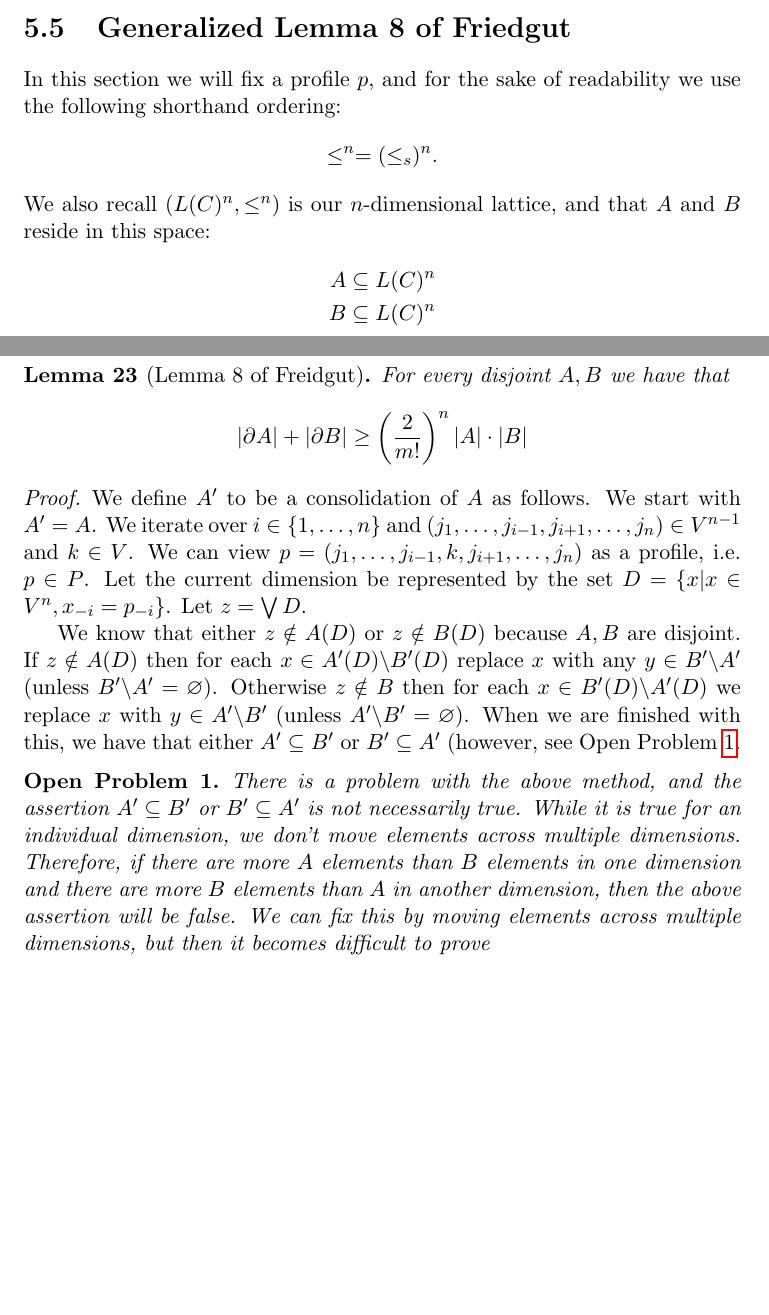
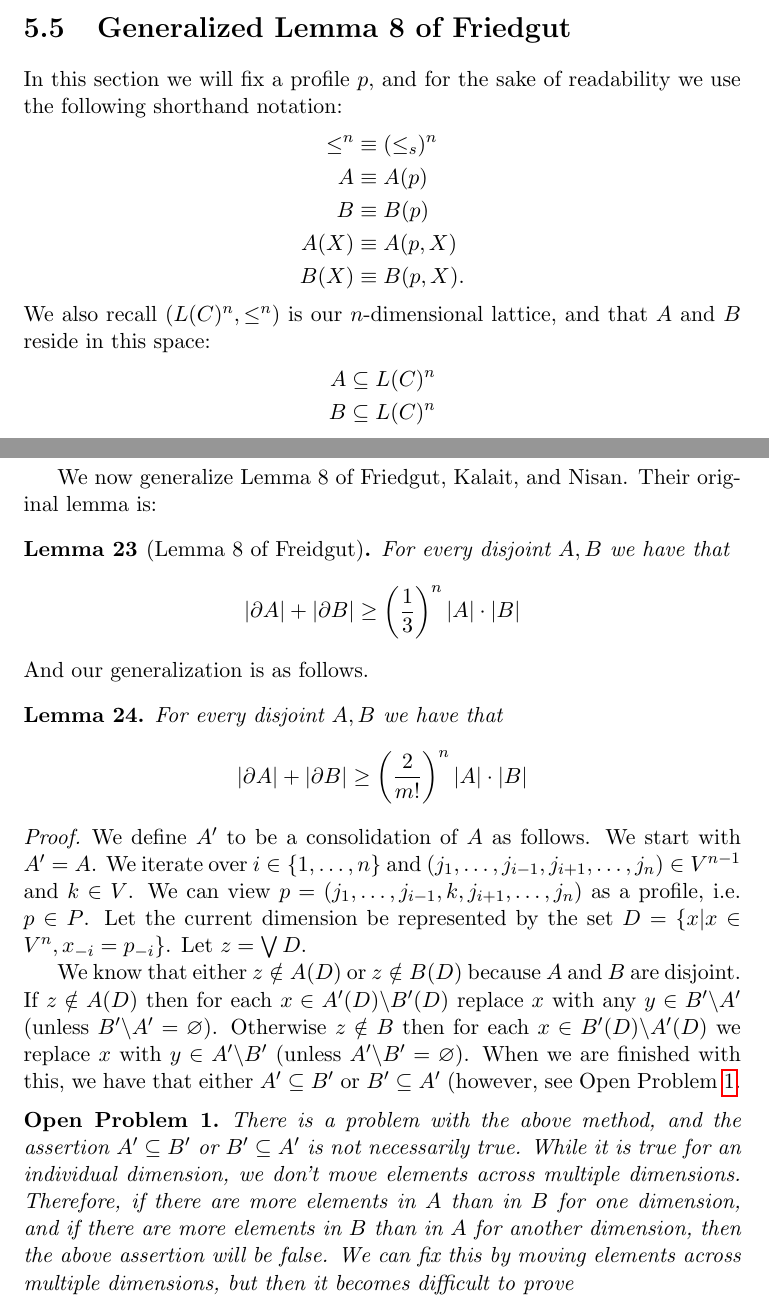
Before and after one commit to jpotterm/ms-thesis, a LaTeX thesis (tex/thesis.tex, which reads tex/results.tex): two parts of pages 40 and 41 of 53, joined at a grey line, cut so that both start at the same text, the shorter picture padded with empty space. Compiled offline with pdfLaTeX.

Commit message:
Minor Lemma 8 cleanup

```diff
--- a/tex/results.tex
+++ b/tex/results.tex
@@ -293,17 +293,32 @@
 
 \section{Generalized Lemma 8 of Friedgut}
 
-	In this section we will fix a profile $p$, and for the sake of readability we use the following shorthand ordering:
-	\[
-		\le^n = (\le_s)^n.
-	\]
+	In this section we will fix a profile $p$, and for the sake of readability we use the following shorthand notation:
+	\begin{align*}
+		\le^n &\equiv (\le_s)^n \\
+		A &\equiv A(p) \\
+		B &\equiv B(p) \\
+		A(X) &\equiv A(p, X) \\
+		B(X) &\equiv B(p, X).
+	\end{align*}
 	We also recall $(L(C)^n, \le^n)$ is our $n$-dimensional lattice, and that $A$ and $B$ reside in this space:
 	\begin{align*}
 		A &\subseteq L(C)^n \\
 		B &\subseteq L(C)^n \\
 	\end{align*}
 
+	We now generalize Lemma 8 of Friedgut, Kalait, and Nisan. Their original lemma is:
+
 	\begin{lemma}[Lemma 8 of Freidgut]
+		For every disjoint $A, B$ we have that
+		\[
+			|\partial A| + |\partial B| \ge \left( \frac{1}{3} \right)^n |A| \cdot |B|
+		\]
+	\end{lemma}
+
+	\noindent And our generalization is as follows.
+
+	\begin{lemma}
 		\label{friedgut-lemma-8}
 		For every disjoint $A, B$ we have that
 		\[
@@ -314,11 +329,11 @@
 	\begin{proof}
 		We define $A'$ to be a consolidation of $A$ as follows. We start with $A' = A$. We iterate over $i \in \{1, \ldots, n\}$ and $(j_1, \ldots, j_{i-1}, j_{i+1}, \ldots, j_n) \in V^{n-1}$ and $k \in V$. We can view $p = (j_1, \ldots, j_{i-1}, k, j_{i+1}, \ldots, j_n)$ as a profile, i.e. $p \in P$. Let the current dimension be represented by the set $D = \{x | x \in V^n, x_{-i} = p_{-i}\}$. Let $z = \bigjoin D$.
 
-		We know that either $z \notin A(D)$ or $z \notin B(D)$ because $A, B$ are disjoint. If $z \notin A(D)$ then for each $x \in A'(D) \backslash B'(D)$ replace $x$ with any $y \in B' \backslash A'$ (unless $B' \backslash A' = \emptyset$). Otherwise $z \notin B$ then for each $x \in B'(D) \backslash A'(D)$ we replace $x$ with $y \in A' \backslash B'$ (unless $A' \backslash B' = \emptyset$). When we are finished with this, we have that either $A' \subseteq B'$ or $B' \subseteq A'$ (however, see Open Problem \ref{lemma-8-open-problem}.
+		We know that either $z \notin A(D)$ or $z \notin B(D)$ because $A$ and $B$ are disjoint. If $z \notin A(D)$ then for each $x \in A'(D) \backslash B'(D)$ replace $x$ with any $y \in B' \backslash A'$ (unless $B' \backslash A' = \emptyset$). Otherwise $z \notin B$ then for each $x \in B'(D) \backslash A'(D)$ we replace $x$ with $y \in A' \backslash B'$ (unless $A' \backslash B' = \emptyset$). When we are finished with this, we have that either $A' \subseteq B'$ or $B' \subseteq A'$ (however, see Open Problem \ref{lemma-8-open-problem}.
 
 		\begin{openproblem}
 			\label{lemma-8-open-problem}
-			There is a problem with the above method, and the assertion $A' \subseteq B'$ or $B' \subseteq A'$ is not necessarily true. While it is true for an individual dimension, we don't move elements across multiple dimensions. Therefore, if there are more $A$ elements than $B$ elements in one dimension and there are more $B$ elements than $A$ in another dimension, then the above assertion will be false. We can fix this by moving elements across multiple dimensions, but then it becomes difficult to prove
+			There is a problem with the above method, and the assertion $A' \subseteq B'$ or $B' \subseteq A'$ is not necessarily true. While it is true for an individual dimension, we don't move elements across multiple dimensions. Therefore, if there are more elements in $A$ than in $B$ for one dimension, and if there are more elements in $B$ than in $A$ for another dimension, then the above assertion will be false. We can fix this by moving elements across multiple dimensions, but then it becomes difficult to prove
 			\begin{align*}
 				|A' \backslash A| &\le |\partial A| \textrm{ and} \\
 				|B' \backslash B| &\le |\partial B|.
```
Also changed, not shown: tex/thesis.pdf.
